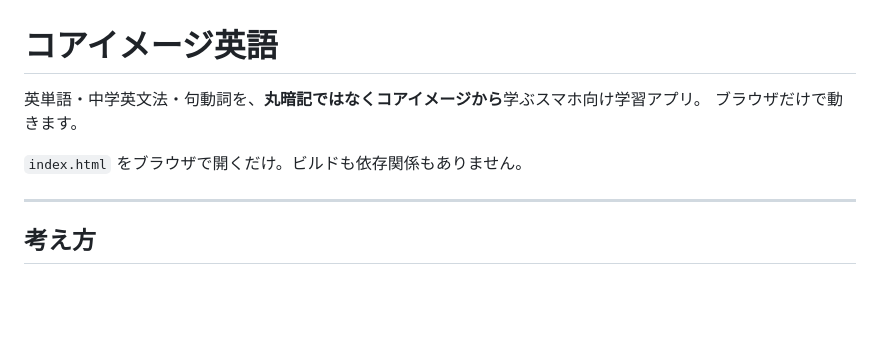
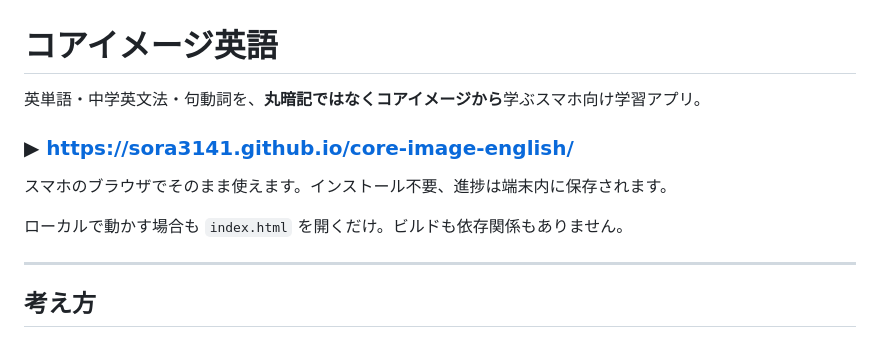
Before and after one commit to Sora3141/core-image-english, a Markdown page: README.md, the part around the change. Rendered like a GitHub page; blank space fills up the shorter version.

Commit message:
README に公開サイトのURLを追加
GitHub Pages を有効にしたので、スマホのブラウザから直接使えるようになった。

Co-Authored-By: Claude Opus 5 (1M context) <noreply@anthropic.com>

```diff
--- a/README.md
+++ b/README.md
@@ -1,9 +1,12 @@
 # コアイメージ英語
 
 英単語・中学英文法・句動詞を、**丸暗記ではなくコアイメージから**学ぶスマホ向け学習アプリ。
-ブラウザだけで動きます。
 
-`index.html` をブラウザで開くだけ。ビルドも依存関係もありません。
+### ▶ https://sora3141.github.io/core-image-english/
+
+スマホのブラウザでそのまま使えます。インストール不要、進捗は端末内に保存されます。
+
+ローカルで動かす場合も `index.html` を開くだけ。ビルドも依存関係もありません。
 
 ---
 
```
